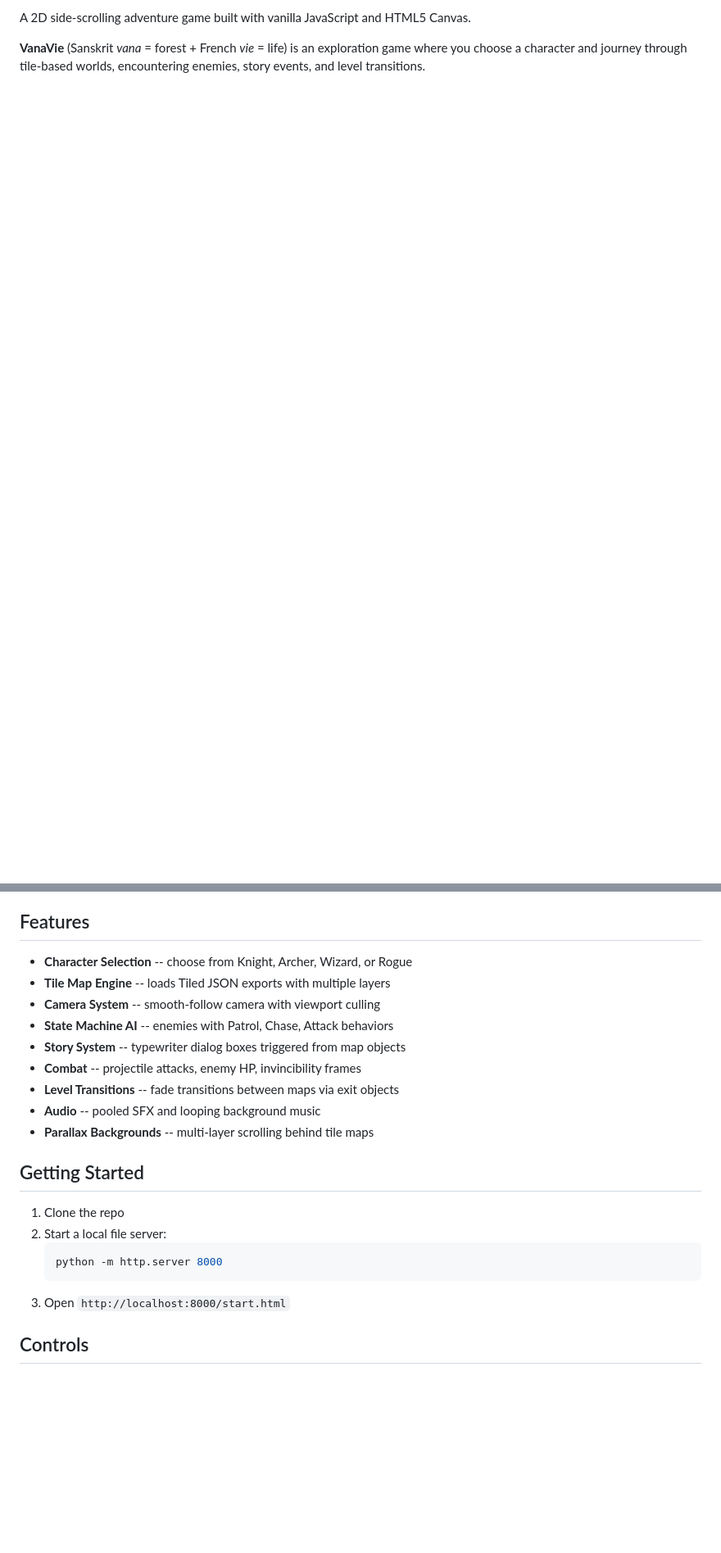
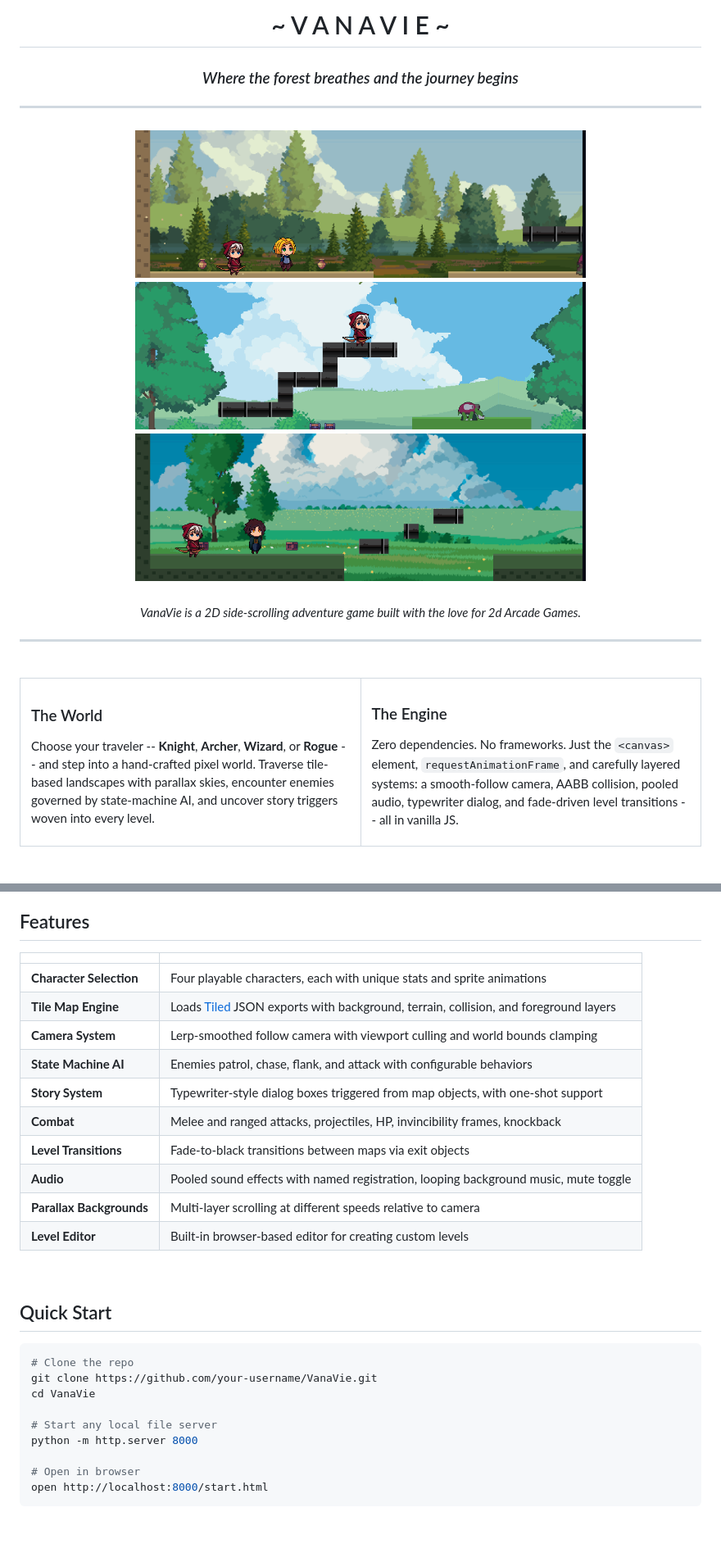
Before and after one commit to namansharma18899/VanaVie, a Markdown page: README.md, 2 parts joined by grey strips. Shown: that part at 82% size. Drawn GitHub-style; pictures changed too: assets/screenshots/photo-collage.png.png (added); blank space fills up the shorter version.

Commit message:
Added a Custom Map Creator ( hellyeah ), added custom maps, still need to fix broken enemy frames

````diff
--- a/README.md
+++ b/README.md
@@ -2,4 +2,49 @@
 
-A 2D side-scrolling adventure game built with vanilla JavaScript and HTML5 Canvas.
+# ~ V A N A V I E ~
 
-**VanaVie** (Sanskrit *vana* = forest + French *vie* = life) is an exploration game where you choose a character and journey through tile-based worlds, encountering enemies, story events, and level transitions.
+### *Where the forest breathes and the journey begins*
+
+---
+
+</div>
+
+<div align="center">
+<!--
+<img src="assets/screenshots/Screenshot%202026-04-13%20at%201.05.26%E2%80%AFPM.png" alt="Exploring the forest" width="720"/> -->
+
+<img src="assets/screenshots/photo-collage.png.png" alt="Meeting an NPC" width="720"/>
+</div>
+
+<br>
+
+<div align="center">
+
+<!-- <img src="assets/screenshots/Screenshot%202026-04-13%20at%201.05.09%E2%80%AFPM.png" alt="Meeting an NPC" width="720"/> -->
+
+*VanaVie is a 2D side-scrolling adventure game built with the love for 2d Arcade Games.*
+
+</div>
+
+---
+
+<br>
+
+<table>
+<tr>
+<td width="50%">
+
+### The World
+
+Choose your traveler -- **Knight**, **Archer**, **Wizard**, or **Rogue** -- and step into a hand-crafted pixel world. Traverse tile-based landscapes with parallax skies, encounter enemies governed by state-machine AI, and uncover story triggers woven into every level.
+
+</td>
+<td width="50%">
+
+### The Engine
+
+Zero dependencies. No frameworks. Just the `<canvas>` element, `requestAnimationFrame`, and carefully layered systems: a smooth-follow camera, AABB collision, pooled audio, typewriter dialog, and fade-driven level transitions -- all in vanilla JS.
+
+</td>
+</tr>
+</table>
+
@@ -6,21 +52,32 @@ A 2D side-scrolling adventure game built with vanilla JavaScript and HTML5 Canva
 
 ## Features
 
-- **Character Selection** -- choose from Knight, Archer, Wizard, or Rogue
-- **Tile Map Engine** -- loads Tiled JSON exports with multiple layers
-- **Camera System** -- smooth-follow camera with viewport culling
-- **State Machine AI** -- enemies with Patrol, Chase, Attack behaviors
-- **Story System** -- typewriter dialog boxes triggered from map objects
-- **Combat** -- projectile attacks, enemy HP, invincibility frames
-- **Level Transitions** -- fade transitions between maps via exit objects
-- **Audio** -- pooled SFX and looping background music
-- **Parallax Backgrounds** -- multi-layer scrolling behind tile maps
+| | |
+|---|---|
+| **Character Selection** | Four playable characters, each with unique stats and sprite animations |
+| **Tile Map Engine** | Loads [Tiled](https://www.mapeditor.org/) JSON exports with background, terrain, collision, and foreground layers |
+| **Camera System** | Lerp-smoothed follow camera with viewport culling and world bounds clamping |
+| **State Machine AI** | Enemies patrol, chase, flank, and attack with configurable behaviors |
+| **Story System** | Typewriter-style dialog boxes triggered from map objects, with one-shot support |
+| **Combat** | Melee and ranged attacks, projectiles, HP, invincibility frames, knockback |
+| **Level Transitions** | Fade-to-black transitions between maps via exit objects |
+| **Audio** | Pooled sound effects with named registration, looping background music, mute toggle |
+| **Parallax Backgrounds** | Multi-layer scrolling at different speeds relative to camera |
+| **Level Editor** | Built-in browser-based editor for creating custom levels |
 
-## Getting Started
+<br>
 
-1. Clone the repo
-2. Start a local file server:
-   ```bash
-   python -m http.server 8000
-   ```
-3. Open `http://localhost:8000/start.html`
+## Quick Start
+
+```bash
+# Clone the repo
+git clone https://github.com/your-username/VanaVie.git
+cd VanaVie
+
+# Start any local file server
+python -m http.server 8000
+
+# Open in browser
+open http://localhost:8000/start.html
+```
+
````
Also changed, not shown: other parts of README.md (+65 -41 lines), assets/screenshots/Screenshot 2026-04-13 at 1.05.09 PM.png (added), assets/screenshots/Screenshot 2026-04-13 at 1.05.26 PM.png (added), 15 other files.
